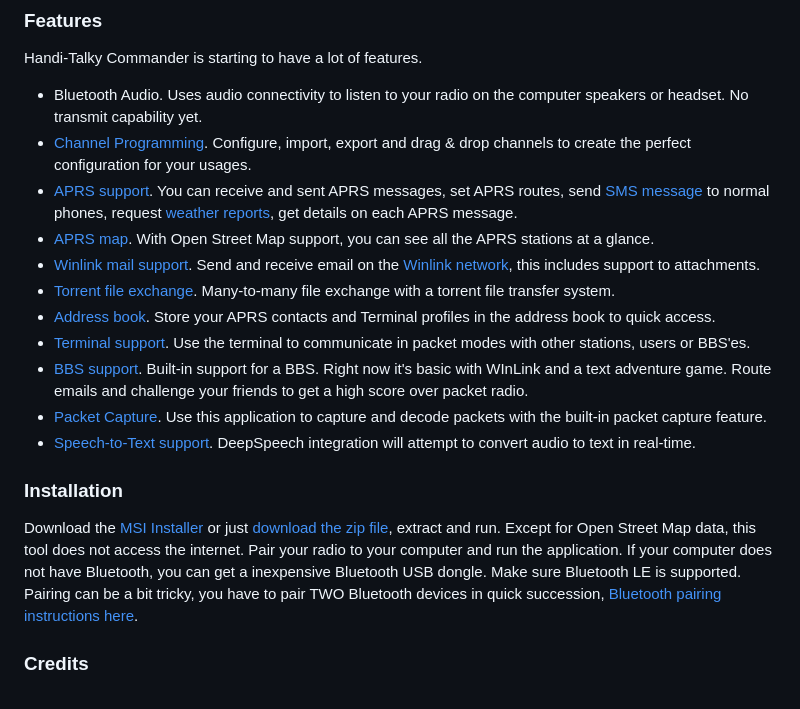
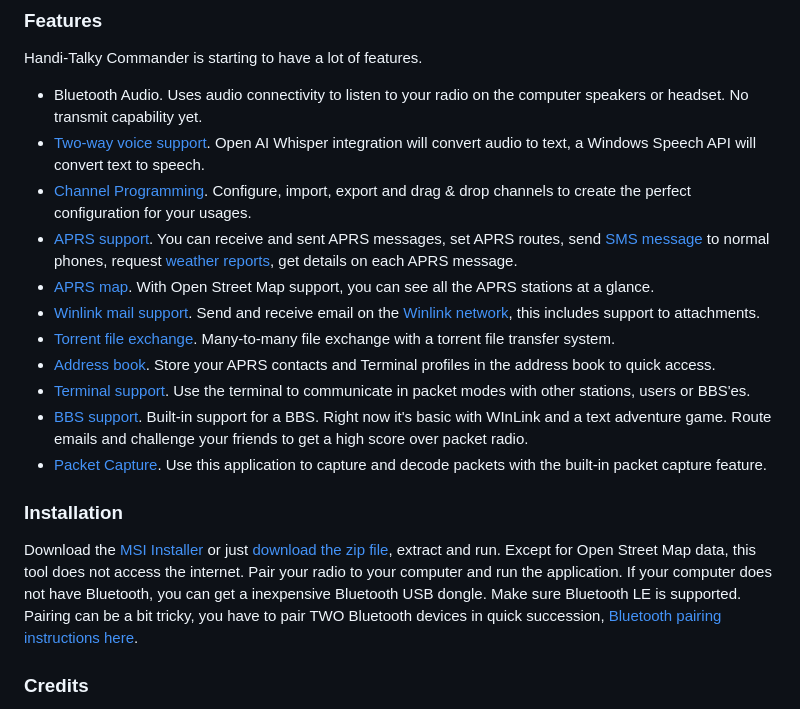
Before and after one commit to Ylianst/HTCommander, a Markdown page: README.md, the part around the change printed below. Drawn GitHub-style.

```diff
--- a/README.md
+++ b/README.md
@@ -19,6 +19,7 @@ The following radios should work with this application:
 Handi-Talky Commander is starting to have a lot of features.
 
 - Bluetooth Audio. Uses audio connectivity to listen to your radio on the computer speakers or headset. No transmit capability yet.
+- [Two-way voice support](https://github.com/Ylianst/HTCommander/blob/main/docs/Voice.md). Open AI Whisper integration will convert audio to text, a Windows Speech API will convert text to speech.
 - [Channel Programming](https://github.com/Ylianst/HTCommander/blob/main/docs/Channels.md). Configure, import, export and drag & drop channels to create the perfect configuration for your usages.
 - [APRS support](https://github.com/Ylianst/HTCommander/blob/main/docs/APRS.md). You can receive and sent APRS messages, set APRS routes, send [SMS message](https://github.com/Ylianst/HTCommander/blob/main/docs/APRS-SMS.md) to normal phones, request [weather reports](https://github.com/Ylianst/HTCommander/blob/main/docs/APRS-Weather.md), get details on each APRS message.
 - [APRS map](https://github.com/Ylianst/HTCommander/blob/main/docs/Map.md). With Open Street Map support, you can see all the APRS stations at a glance.
@@ -28,7 +29,6 @@ Handi-Talky Commander is starting to have a lot of features.
 - [Terminal support](https://github.com/Ylianst/HTCommander/blob/main/docs/Terminal.md). Use the terminal to communicate in packet modes with other stations, users or BBS'es.
 - [BBS support](https://github.com/Ylianst/HTCommander/blob/main/docs/BBS.md). Built-in support for a BBS. Right now it's basic with WInLink and a text adventure game. Route emails and challenge your friends to get a high score over packet radio.
 - [Packet Capture](https://github.com/Ylianst/HTCommander/blob/main/docs/Capture.md). Use this application to capture and decode packets with the built-in packet capture feature.
-- [Speech-to-Text support](https://github.com/Ylianst/HTCommander/blob/main/docs/Voice.md). DeepSpeech integration will attempt to convert audio to text in real-time.
 
 ### Installation
 
```
Also changed, not shown: other parts of README.md (+1 -1 lines), docs/Voice.md (+15 -14 lines), docs/images/ht-voice-to-text.png (deleted), docs/images/ht-voice.png (added), 15 other files.
